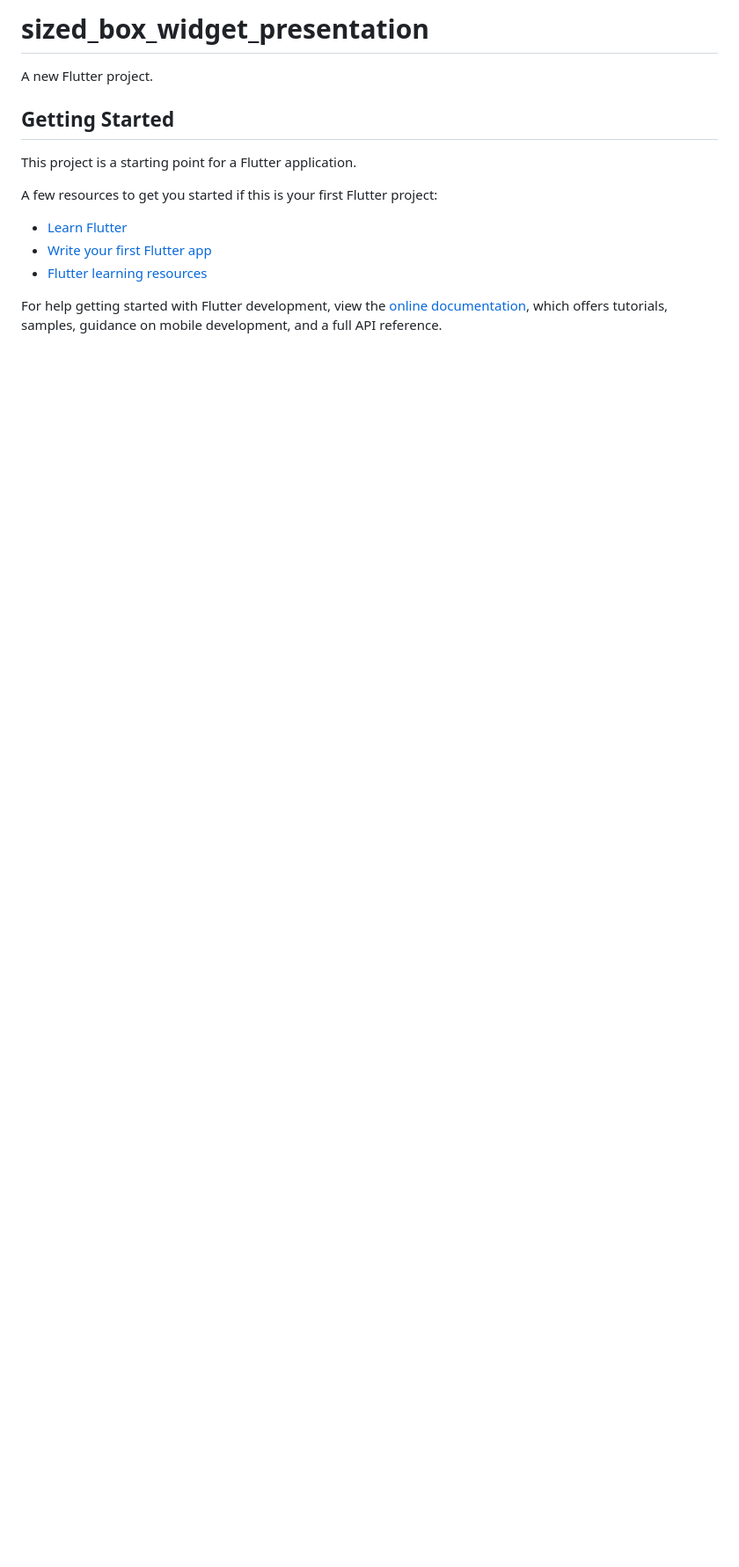
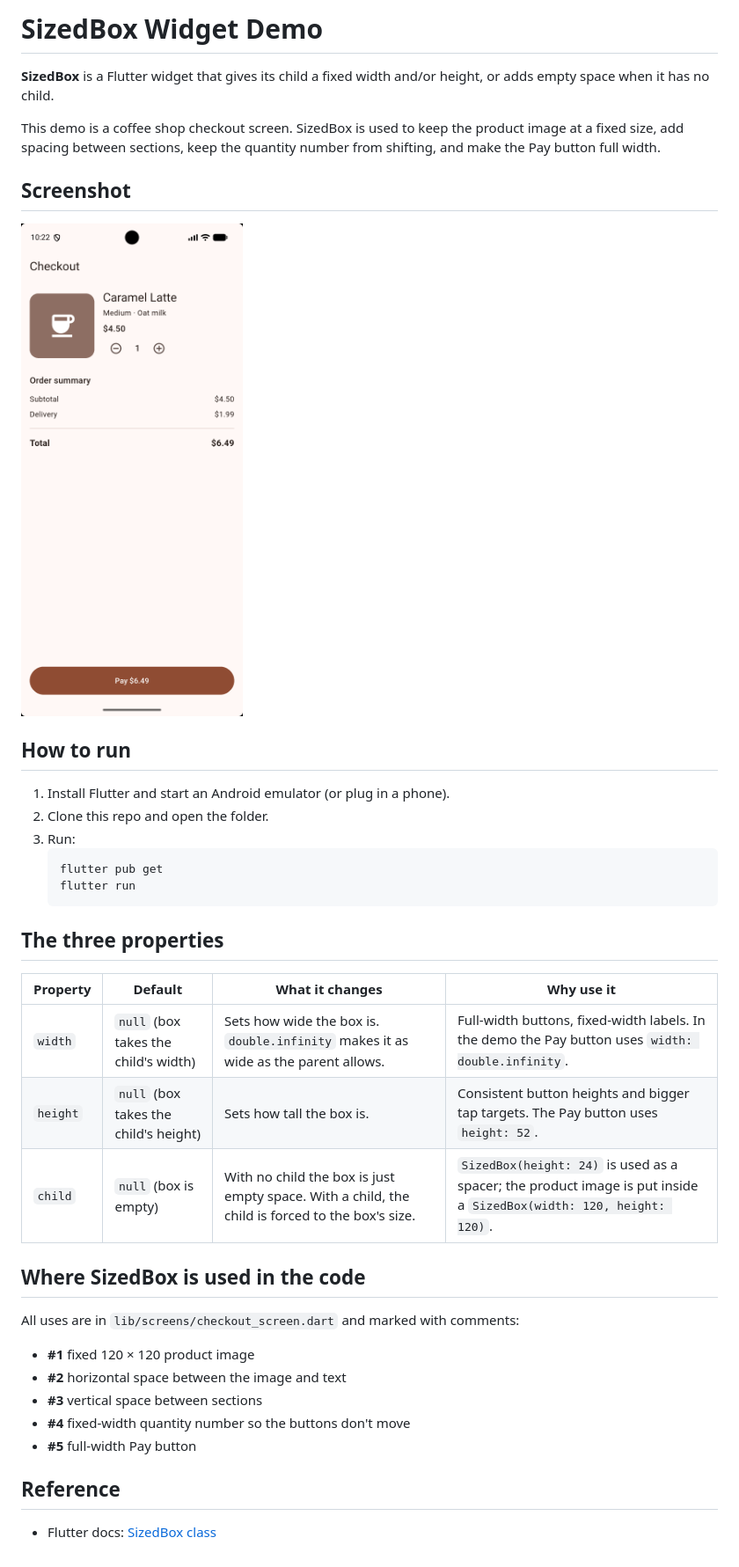
Before and after one commit to boaziza/sized_box_widget_presentation, a Markdown page: README.md, the part around the change. Shown: that part at 88% size. Rendered like a GitHub page; pictures changed too: lib/screenshots/checkout.png (added); blank space fills up the shorter version.

````diff
--- a/README.md
+++ b/README.md
@@ -1,17 +1,41 @@
-# sized_box_widget_presentation
+# SizedBox Widget Demo
 
-A new Flutter project.
+**SizedBox** is a Flutter widget that gives its child a fixed width and/or height, or adds empty space when it has no child.
 
-## Getting Started
+This demo is a coffee shop checkout screen. SizedBox is used to keep the product image at a fixed size, add spacing between sections, keep the quantity number from shifting, and make the Pay button full width.
 
-This project is a starting point for a Flutter application.
+## Screenshot
 
-A few resources to get you started if this is your first Flutter project:
+![Checkout screen](lib/screenshots/checkout.png)
 
-- [Learn Flutter](https://docs.flutter.dev/get-started/learn-flutter)
-- [Write your first Flutter app](https://docs.flutter.dev/get-started/codelab)
-- [Flutter learning resources](https://docs.flutter.dev/reference/learning-resources)
+## How to run
 
-For help getting started with Flutter development, view the
-[online documentation](https://docs.flutter.dev/), which offers tutorials,
-samples, guidance on mobile development, and a full API reference.
+1. Install Flutter and start an Android emulator (or plug in a phone).
+2. Clone this repo and open the folder.
+3. Run:
+   ```
+   flutter pub get
+   flutter run
+   ```
+
+## The three properties
+
+| Property | Default | What it changes | Why use it |
+|---|---|---|---|
+| `width` | `null` (box takes the child's width) | Sets how wide the box is. `double.infinity` makes it as wide as the parent allows. | Full-width buttons, fixed-width labels. In the demo the Pay button uses `width: double.infinity`. |
+| `height` | `null` (box takes the child's height) | Sets how tall the box is. | Consistent button heights and bigger tap targets. The Pay button uses `height: 52`. |
+| `child` | `null` (box is empty) | With no child the box is just empty space. With a child, the child is forced to the box's size. | `SizedBox(height: 24)` is used as a spacer; the product image is put inside a `SizedBox(width: 120, height: 120)`. |
+
+## Where SizedBox is used in the code
+
+All uses are in `lib/screens/checkout_screen.dart` and marked with comments:
+
+- **#1** fixed 120 × 120 product image
+- **#2** horizontal space between the image and text
+- **#3** vertical space between sections
+- **#4** fixed-width quantity number so the buttons don't move
+- **#5** full-width Pay button
+
+## Reference
+
+- Flutter docs: [SizedBox class](https://api.flutter.dev/flutter/widgets/SizedBox-class.html)
````
